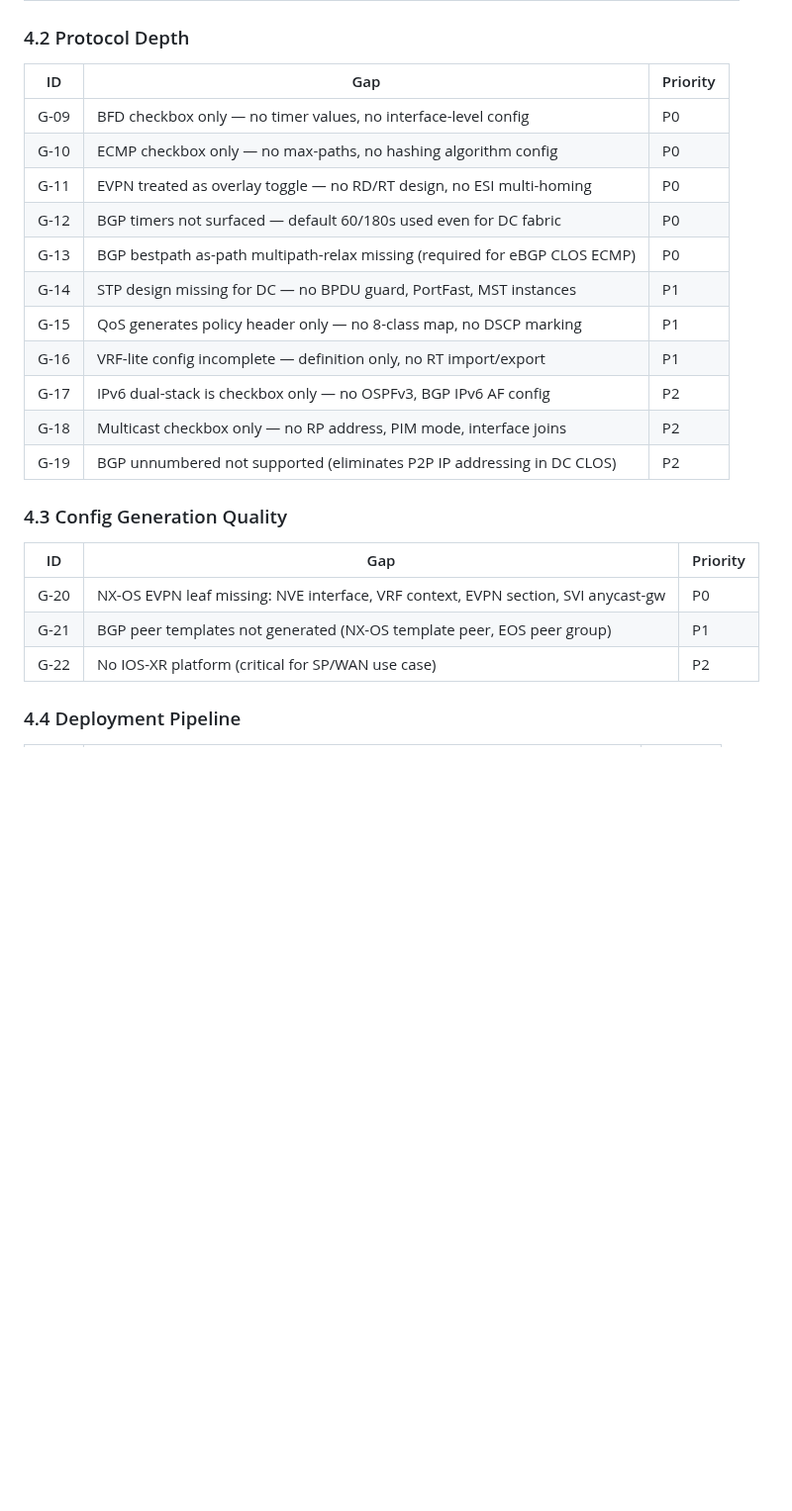
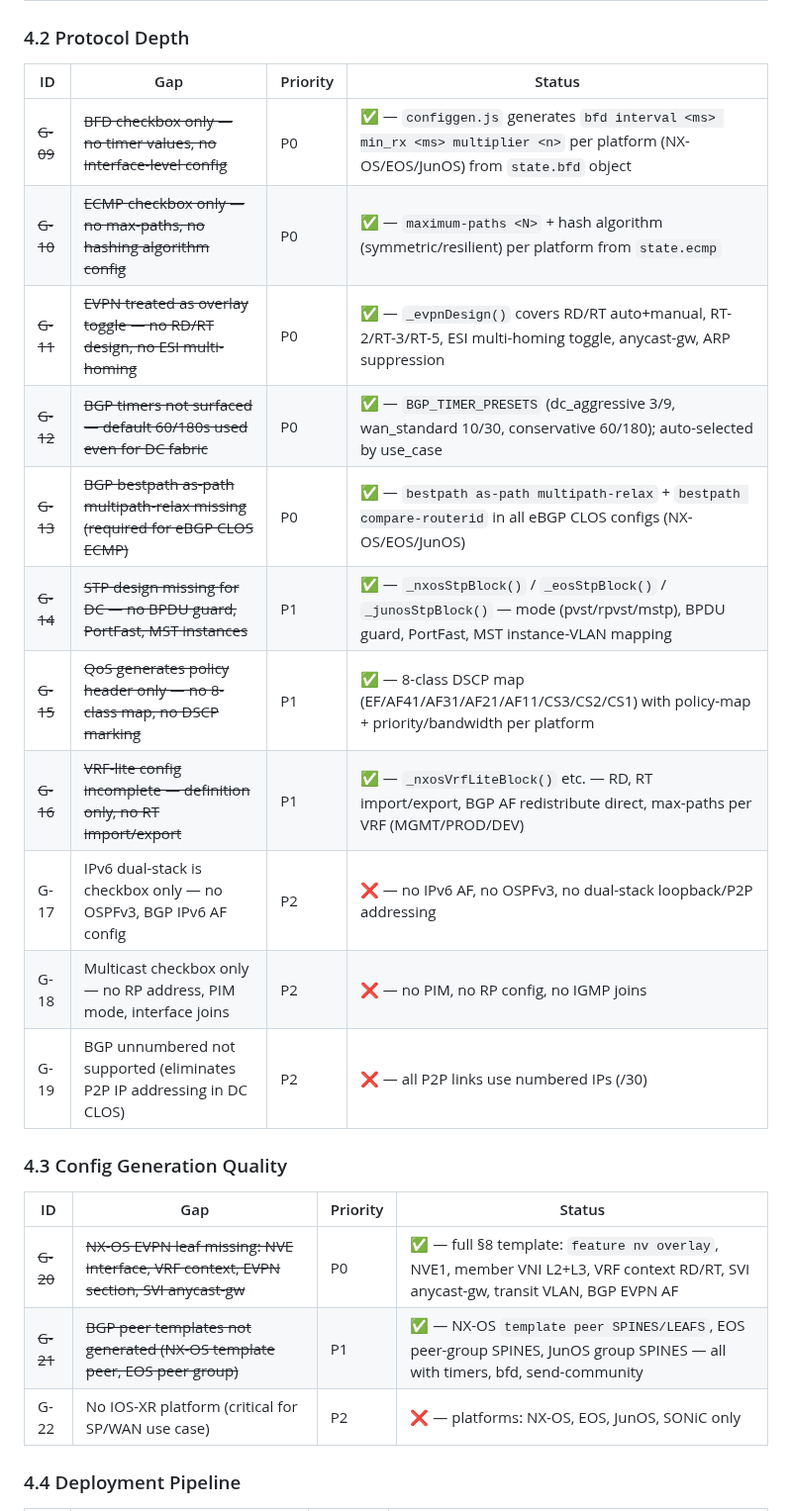
Before and after one commit to Amit33-design/Network-Automation, a Markdown page: CLAUDE.md, the part around one of its changes. Shown at 99% size. Rendered like a GitHub page; blank space fills up the shorter version.

```diff
--- a/CLAUDE.md
+++ b/CLAUDE.md
@@ -130,27 +131,27 @@ Priority codes: `P0` = blocks production · `P1` = high value · `P2` = medium
 
 ### 4.2 Protocol Depth
 
-| ID | Gap | Priority |
-|----|-----|----------|
-| G-09 | BFD checkbox only — no timer values, no interface-level config | P0 |
-| G-10 | ECMP checkbox only — no max-paths, no hashing algorithm config | P0 |
-| G-11 | EVPN treated as overlay toggle — no RD/RT design, no ESI multi-homing | P0 |
-| G-12 | BGP timers not surfaced — default 60/180s used even for DC fabric | P0 |
-| G-13 | BGP bestpath as-path multipath-relax missing (required for eBGP CLOS ECMP) | P0 |
-| G-14 | STP design missing for DC — no BPDU guard, PortFast, MST instances | P1 |
-| G-15 | QoS generates policy header only — no 8-class map, no DSCP marking | P1 |
-| G-16 | VRF-lite config incomplete — definition only, no RT import/export | P1 |
-| G-17 | IPv6 dual-stack is checkbox only — no OSPFv3, BGP IPv6 AF config | P2 |
-| G-18 | Multicast checkbox only — no RP address, PIM mode, interface joins | P2 |
-| G-19 | BGP unnumbered not supported (eliminates P2P IP addressing in DC CLOS) | P2 |
+| ID | Gap | Priority | Status |
+|----|-----|----------|--------|
+| ~~G-09~~ | ~~BFD checkbox only — no timer values, no interface-level config~~ | P0 | ✅ — `configgen.js` generates `bfd interval <ms> min_rx <ms> multiplier <n>` per platform (NX-OS/EOS/JunOS) from `state.bfd` object |
+| ~~G-10~~ | ~~ECMP checkbox only — no max-paths, no hashing algorithm config~~ | P0 | ✅ — `maximum-paths <N>` + hash algorithm (symmetric/resilient) per platform from `state.ecmp` |
+| ~~G-11~~ | ~~EVPN treated as overlay toggle — no RD/RT design, no ESI multi-homing~~ | P0 | ✅ — `_evpnDesign()` covers RD/RT auto+manual, RT-2/RT-3/RT-5, ESI multi-homing toggle, anycast-gw, ARP suppression |
+| ~~G-12~~ | ~~BGP timers not surfaced — default 60/180s used even for DC fabric~~ | P0 | ✅ — `BGP_TIMER_PRESETS` (dc_aggressive 3/9, wan_standard 10/30, conservative 60/180); auto-selected by use_case |
+| ~~G-13~~ | ~~BGP bestpath as-path multipath-relax missing (required for eBGP CLOS ECMP)~~ | P0 | ✅ — `bestpath as-path multipath-relax` + `bestpath compare-routerid` in all eBGP CLOS configs (NX-OS/EOS/JunOS) |
+| ~~G-14~~ | ~~STP design missing for DC — no BPDU guard, PortFast, MST instances~~ | P1 | ✅ — `_nxosStpBlock()` / `_eosStpBlock()` / `_junosStpBlock()` — mode (pvst/rpvst/mstp), BPDU guard, PortFast, MST instance-VLAN mapping |
+| ~~G-15~~ | ~~QoS generates policy header only — no 8-class map, no DSCP marking~~ | P1 | ✅ — 8-class DSCP map (EF/AF41/AF31/AF21/AF11/CS3/CS2/CS1) with policy-map + priority/bandwidth per platform |
+| ~~G-16~~ | ~~VRF-lite config incomplete — definition only, no RT import/export~~ | P1 | ✅ — `_nxosVrfLiteBlock()` etc. — RD, RT import/export, BGP AF redistribute direct, max-paths per VRF (MGMT/PROD/DEV) |
+| G-17 | IPv6 dual-stack is checkbox only — no OSPFv3, BGP IPv6 AF config | P2 | ❌ — no IPv6 AF, no OSPFv3, no dual-stack loopback/P2P addressing |
+| G-18 | Multicast checkbox only — no RP address, PIM mode, interface joins | P2 | ❌ — no PIM, no RP config, no IGMP joins |
+| G-19 | BGP unnumbered not supported (eliminates P2P IP addressing in DC CLOS) | P2 | ❌ — all P2P links use numbered IPs (/30) |
 
 ### 4.3 Config Generation Quality
 
-| ID | Gap | Priority |
-|----|-----|----------|
-| G-20 | NX-OS EVPN leaf missing: NVE interface, VRF context, EVPN section, SVI anycast-gw | P0 |
-| G-21 | BGP peer templates not generated (NX-OS template peer, EOS peer group) | P1 |
-| G-22 | No IOS-XR platform (critical for SP/WAN use case) | P2 |
+| ID | Gap | Priority | Status |
+|----|-----|----------|--------|
+| ~~G-20~~ | ~~NX-OS EVPN leaf missing: NVE interface, VRF context, EVPN section, SVI anycast-gw~~ | P0 | ✅ — full §8 template: `feature nv overlay`, NVE1, member VNI L2+L3, VRF context RD/RT, SVI anycast-gw, transit VLAN, BGP EVPN AF |
+| ~~G-21~~ | ~~BGP peer templates not generated (NX-OS template peer, EOS peer group)~~ | P1 | ✅ — NX-OS `template peer SPINES/LEAFS`, EOS peer-group SPINES, JunOS group SPINES — all with timers, bfd, send-community |
+| G-22 | No IOS-XR platform (critical for SP/WAN use case) | P2 | ❌ — platforms: NX-OS, EOS, JunOS, SONiC only |
 
 ### 4.4 Deployment Pipeline
 
```
Also changed, not shown: other parts of CLAUDE.md (+41 -40 lines).
